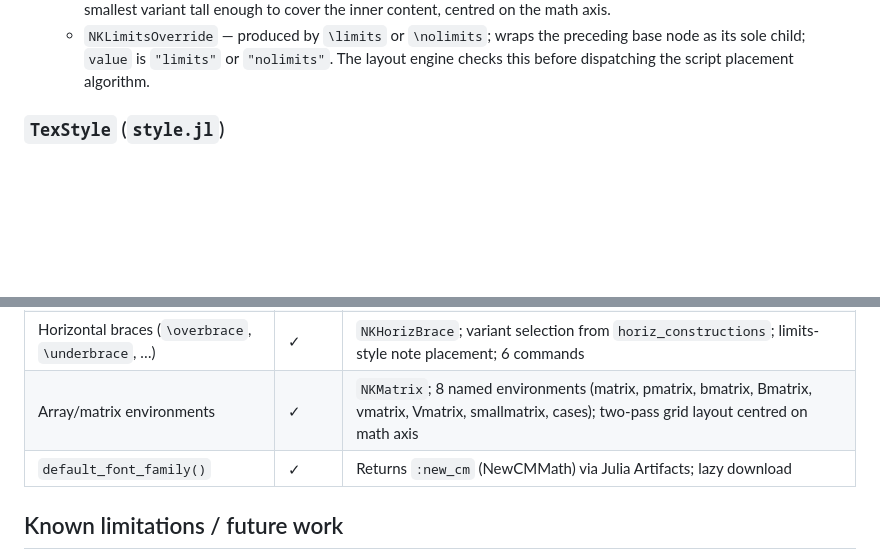
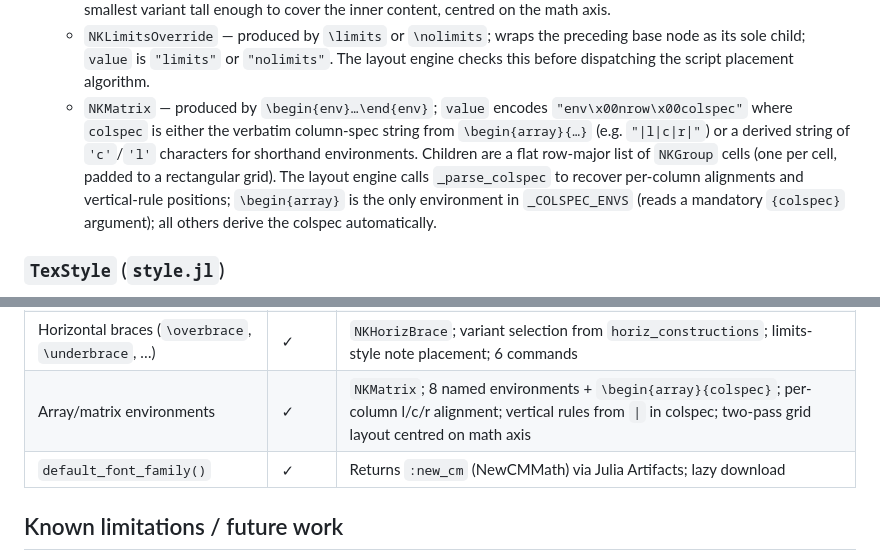
Before and after one commit to dawbarton/TeXLayout.jl, a Markdown page: CLAUDE.md, 2 parts joined by grey strips. Rendered like a GitHub page; blank space fills up the shorter version.

Commit message:
Update CLAUDE.md for array environment and NKMatrix colspec format
Document NKMatrix node kind with new colspec value format, _COLSPEC_ENVS
mechanism, and _parse_colspec helper; update feature table entry.

Co-Authored-By: Claude Sonnet 4.6 <noreply@anthropic.com>

```diff
--- a/CLAUDE.md
+++ b/CLAUDE.md
@@ -119,6 +119,14 @@ Each stage is stateless and pure (no global mutation beyond the font cache).
   - `NKLimitsOverride` — produced by `\limits` or `\nolimits`; wraps the preceding base
     node as its sole child; `value` is `"limits"` or `"nolimits"`.  The layout engine
     checks this before dispatching the script placement algorithm.
+  - `NKMatrix` — produced by `\begin{env}…\end{env}`; `value` encodes
+    `"env\x00nrow\x00colspec"` where `colspec` is either the verbatim column-spec
+    string from `\begin{array}{…}` (e.g. `"|l|c|r|"`) or a derived string of
+    `'c'`/`'l'` characters for shorthand environments.  Children are a flat row-major
+    list of `NKGroup` cells (one per cell, padded to a rectangular grid).  The layout
+    engine calls `_parse_colspec` to recover per-column alignments and vertical-rule
+    positions; `\begin{array}` is the only environment in `_COLSPEC_ENVS` (reads a
+    mandatory `{colspec}` argument); all others derive the colspec automatically.
 
 ### `TexStyle` (`style.jl`)
 Eight styles: `Display`, `CrampedDisplay`, `Text`, `CrampedText`, `Script`,
@@ -210,7 +218,7 @@ A summary of major features and their status.
 | Horizontal extensibles (`\widehat`, `\widetilde`) | ✓ | Variant selection + extensible assembly from `horiz_constructions`; centred over base |
 | Font switching (`\mathbf`, `\mathrm`, …) | ✓ | Unicode math-variant codepoints; upright fallback for `\mathrm`; propagates into sub/superscripts |
 | Horizontal braces (`\overbrace`, `\underbrace`, …) | ✓ | `NKHorizBrace`; variant selection from `horiz_constructions`; limits-style note placement; 6 commands |
-| Array/matrix environments | ✓ | `NKMatrix`; 8 named environments (matrix, pmatrix, bmatrix, Bmatrix, vmatrix, Vmatrix, smallmatrix, cases); two-pass grid layout centred on math axis |
+| Array/matrix environments | ✓ | `NKMatrix`; 8 named environments + `\begin{array}{colspec}`; per-column l/c/r alignment; vertical rules from `\|` in colspec; two-pass grid layout centred on math axis |
 | `default_font_family()` | ✓ | Returns `:new_cm` (NewCMMath) via Julia Artifacts; lazy download |
 
 ## Known limitations / future work
```
